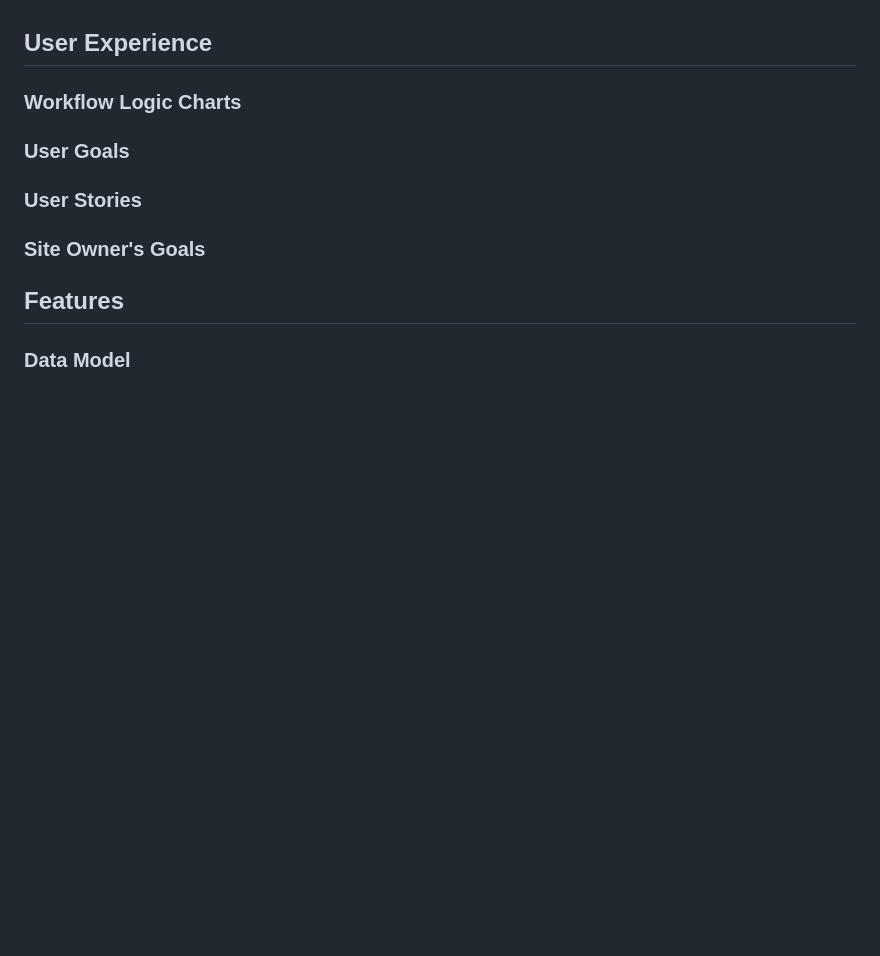
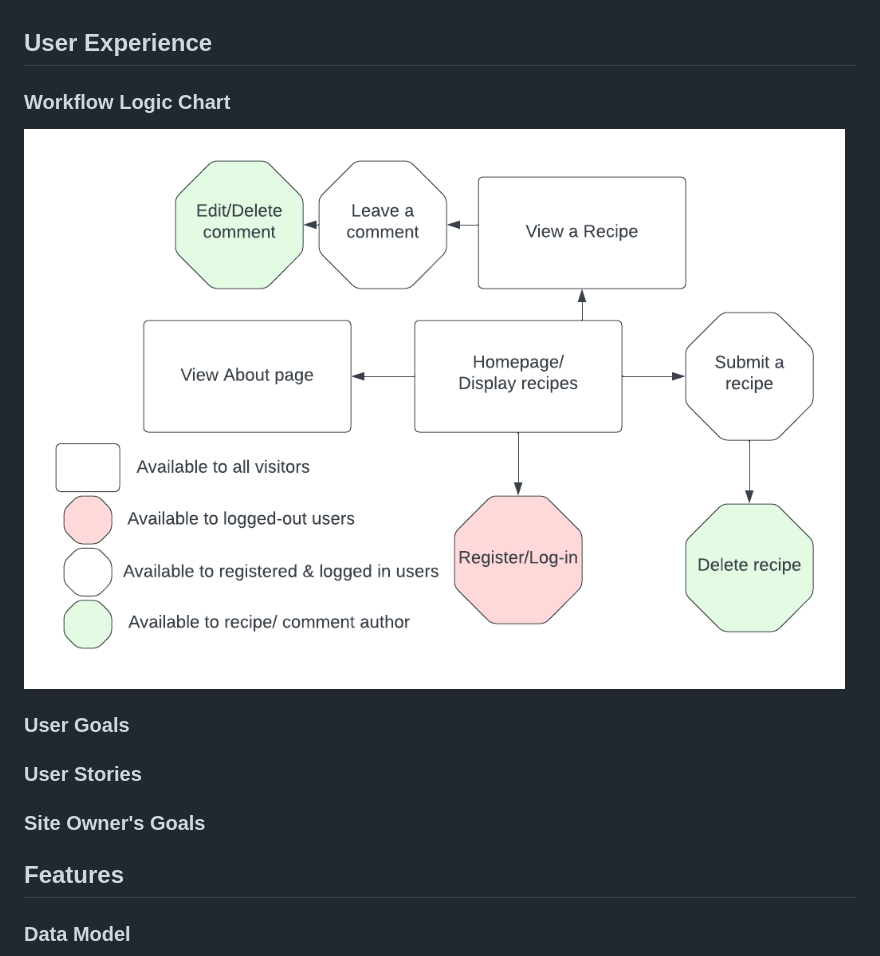
Before and after one commit to klchambers/pp4, a Markdown page: README.md, the part around the change. Rendered like a GitHub page; pictures changed too: documentation/pp4-logic.png (added); blank space fills up the shorter version.

Commit message:
Docs: Update README with workflow logic chart

```diff
--- a/README.md
+++ b/README.md
@@ -43,9 +43,9 @@ The program has been deployed to Heroku and can be accessed [here](https://pp4as
 
 <a id="workflow-logic-charts"></a>
 
-### Workflow Logic Charts
+### Workflow Logic Chart
 
-
+![Application database schematic](documentation/pp4-logic.png)
 
 <a id=user-goals></a>
 
```
